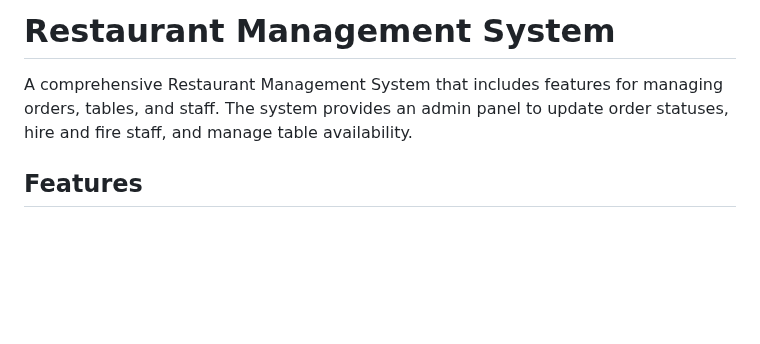
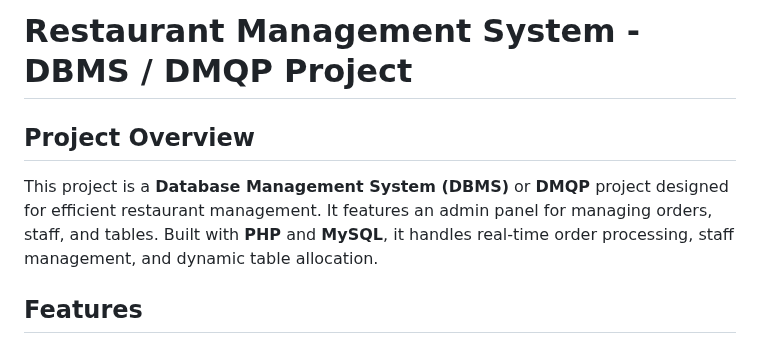
Before and after one commit to Jay-shm/Restaurant-Management-System, a Markdown page: README.md, the part around the change. Rendered like a GitHub page; blank space fills up the shorter version.

```diff
--- a/README.md
+++ b/README.md
@@ -1,6 +1,7 @@
-# Restaurant Management System
+# Restaurant Management System - DBMS / DMQP Project
 
-A comprehensive Restaurant Management System that includes features for managing orders, tables, and staff. The system provides an admin panel to update order statuses, hire and fire staff, and manage table availability.
+## Project Overview
+This project is a **Database Management System (DBMS)** or **DMQP** project designed for efficient restaurant management. It features an admin panel for managing orders, staff, and tables. Built with **PHP** and **MySQL**, it handles real-time order processing, staff management, and dynamic table allocation.
 
 ## Features
 
```
